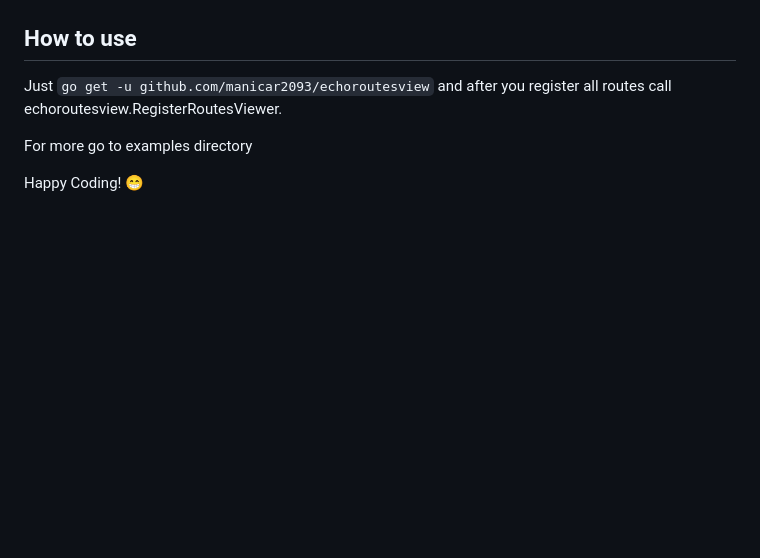
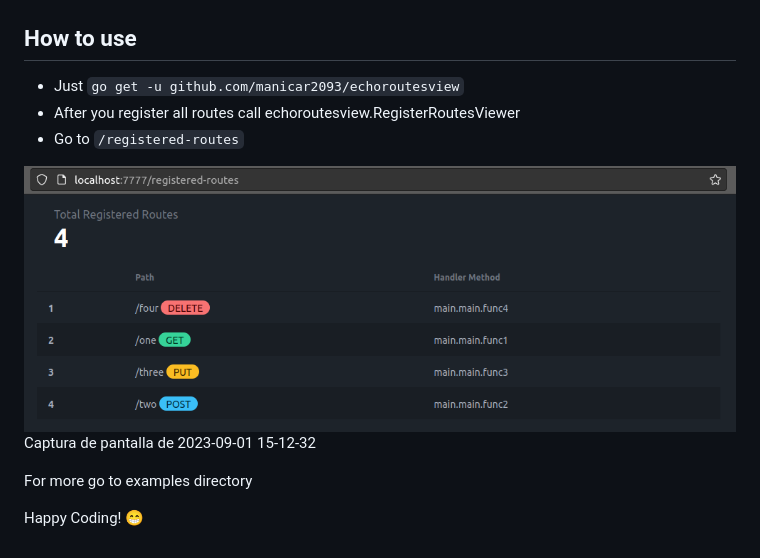
Before and after one commit to manicar2093/echoroutesview, a Markdown page: README.md, the part around the change. GitHub-like rendering; pictures changed too: assets/images/page_demo.png (added); blank space fills up the shorter version.

Commit message:
docs: add consulting route

```diff
--- a/README.md
+++ b/README.md
@@ -4,7 +4,11 @@ Echo Routes View renders an HTML template where all routes are shown. This makes
 
 ## How to use
 
-Just `go get -u github.com/manicar2093/echoroutesview` and after you register all routes call echoroutesview.RegisterRoutesViewer.
+- Just `go get -u github.com/manicar2093/echoroutesview`
+- After you register all routes call echoroutesview.RegisterRoutesViewer
+- Go to `/registered-routes`
+
+![imagen](/assets/images/page_demo.png)Captura de pantalla de 2023-09-01 15-12-32
 
 For more go to examples directory
 
```
